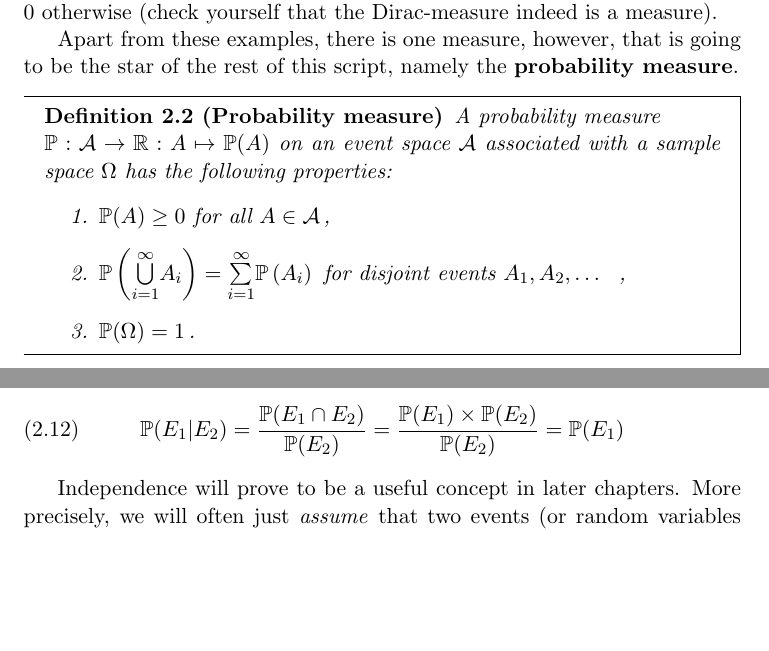
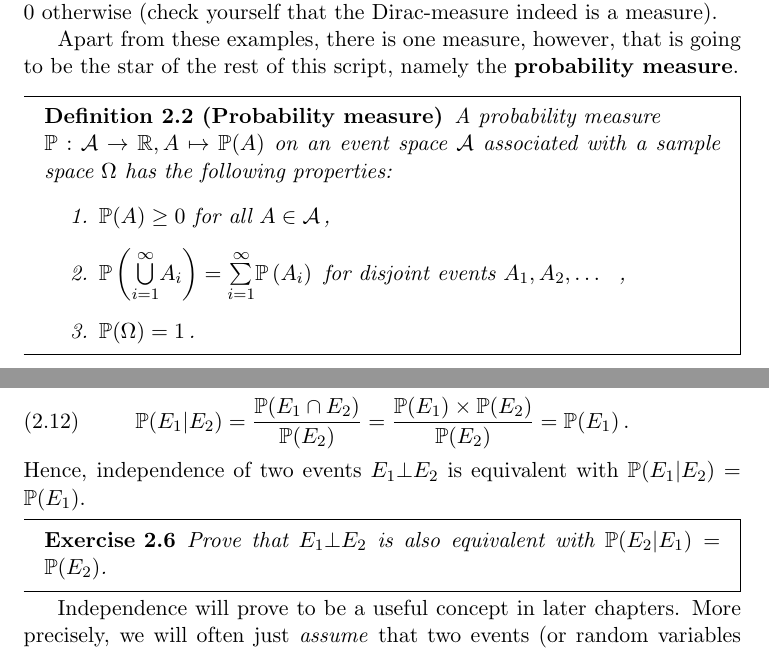
Before and after one commit to BasicProbability/LectureNotes, a LaTeX thesis (chapter2/chapter2.tex, which reads chapter2/chapter2_forInclude.tex): two parts of pages 2 and 9 of 11, joined at a grey line, cut so that both start at the same text, the shorter picture padded with empty space. Compiled offline with pdfLaTeX.

Commit message:
last changes in ch2

```diff
--- a/chapter2/chapter2_forInclude.tex
+++ b/chapter2/chapter2_forInclude.tex
@@ -51,7 +51,7 @@ Apart from these examples, there is one measure, however, that is going to be th
 script, namely the \textbf{probability measure}.
 
 \begin{Definition}[Probability measure]\label{def:probmeasure}
-A probability measure \\ $ \mathbb{P}: \mathcal{A} \rightarrow \mathbb{R} : A \mapsto \mathbb{P}(A) $
+A probability measure \\ $ \mathbb{P}: \mathcal{A} \rightarrow \mathbb{R}, A \mapsto \mathbb{P}(A) $
 on an event space $ \mathcal{A} $ associated with a sample space $ \Omega $ has the
 following properties:
 \begin{enumerate}
@@ -388,8 +388,14 @@ This definition relates to conditional probabilities in the following way: assum
 Then we get
 \begin{equation}
 \mathbb{P}(E_{1}|E_{2}) = \dfrac{\mathbb{P}(E_{1} \cap E_{2})}{\mathbb{P}(E_{2})}
-= \dfrac{\mathbb{P}(E_{1}) \times \mathbb{P}(E_{2})}{\mathbb{P}(E_{2})} = \mathbb{P}(E_{1})
+= \dfrac{\mathbb{P}(E_{1}) \times
+  \mathbb{P}(E_{2})}{\mathbb{P}(E_{2})} = \mathbb{P}(E_{1}) \, .
 \end{equation}
+Hence, independence of two events $ E_{1} \bot E_{2}$ is equivalent with $\mathbb{P}(E_{1}|E_{2}) = \mathbb{P}(E_{1}) $.
+
+\begin{Exercise}
+ Prove that $E_1 \bot E_2$ is also equivalent with $\mathbb{P}(E_{2}|E_{1}) = \mathbb{P}(E_{2}) $.
+\end{Exercise}
 
 Independence will prove to be a useful concept in later chapters. More precisely, we will often
 just \textit{assume} that two events (or random variables -- see the next chapter) are independent. Although
```
Also changed, not shown: chapter2/chapter2_forInclude.tex (11 more changed lines).
